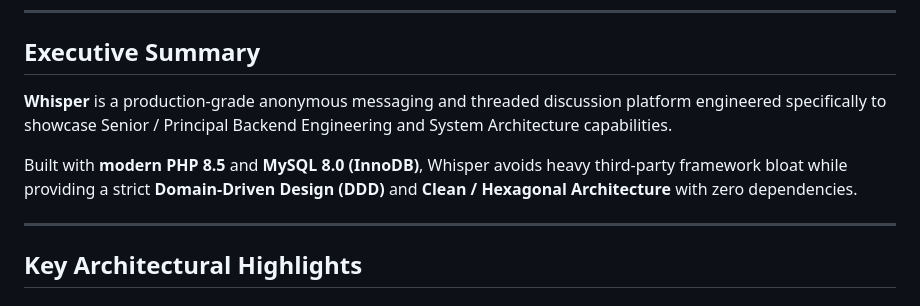
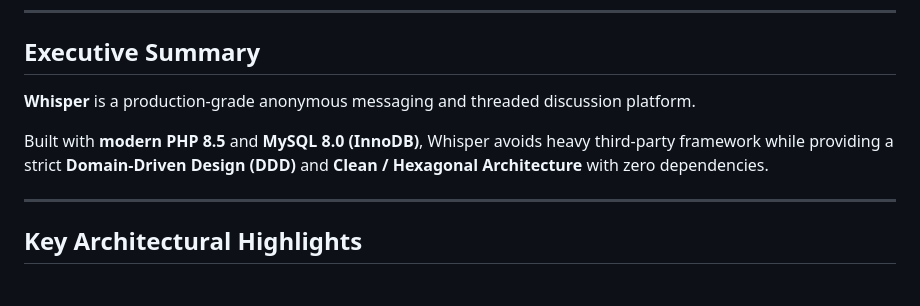
Before and after one commit to Web1Demon/whispers, a Markdown page: README.md, the part around the change. Drawn GitHub-style.

```diff
--- a/README.md
+++ b/README.md
@@ -5,9 +5,9 @@
 
 ##  Executive Summary
 
-**Whisper** is a production-grade anonymous messaging and threaded discussion platform engineered specifically to showcase Senior / Principal Backend Engineering and System Architecture capabilities.
+**Whisper** is a production-grade anonymous messaging and threaded discussion platform.
 
-Built with **modern PHP 8.5** and **MySQL 8.0 (InnoDB)**, Whisper avoids heavy third-party framework bloat while providing a strict **Domain-Driven Design (DDD)** and **Clean / Hexagonal Architecture** with zero dependencies.
+Built with **modern PHP 8.5** and **MySQL 8.0 (InnoDB)**, Whisper avoids heavy third-party framework while providing a strict **Domain-Driven Design (DDD)** and **Clean / Hexagonal Architecture** with zero dependencies.
 
 ---
 
```
